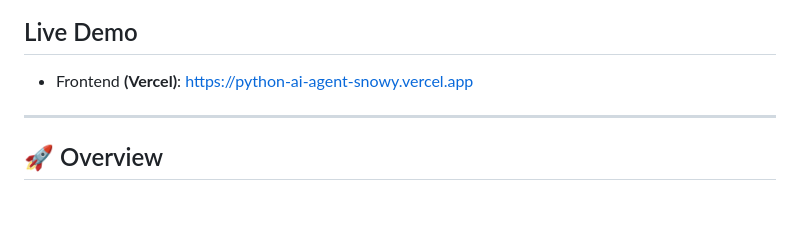
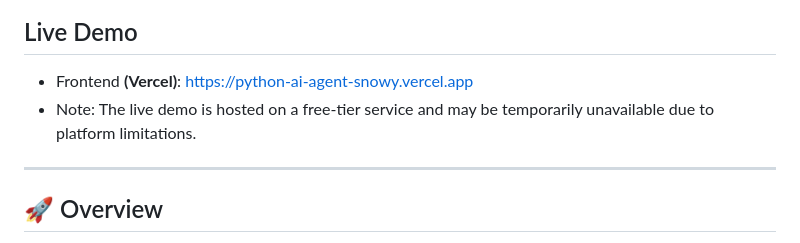
Before and after one commit to Benjamin-Chong/Python-AI-Agent, a Markdown page: README.md, the part around the change. GitHub-like rendering; blank space fills up the shorter version.

Commit message:
Add note on live demo availability
Added a note about potential unavailability of the live demo due to platform limitations.

```diff
--- a/README.md
+++ b/README.md
@@ -7,6 +7,7 @@ A deployed full-stack **Python AI study assistant** that answers questions *grou
 ## Live Demo
 
 - Frontend **(Vercel)**: https://python-ai-agent-snowy.vercel.app
+- Note: The live demo is hosted on a free-tier service and may be temporarily unavailable due to platform limitations.
 
 ---
 
```
